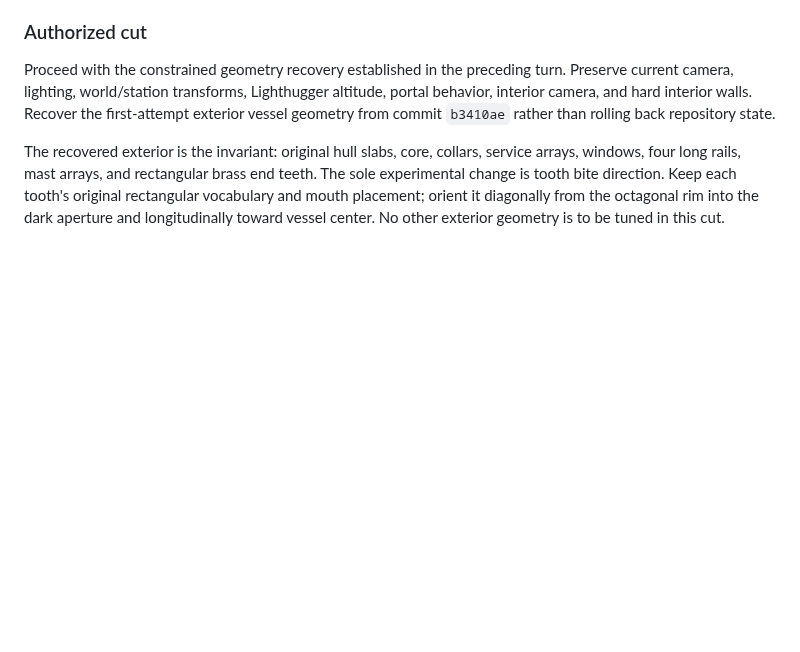
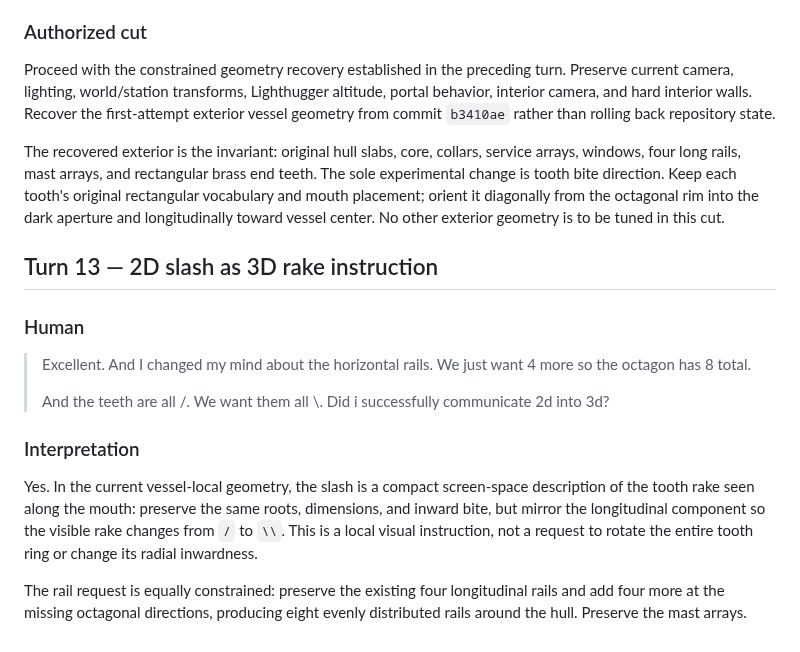
Before and after one commit to bonoj/Crucible, a Markdown page: research/SYNTAX_REROLL_EXPEDITION.md, the part around the change. Drawn GitHub-style; blank space fills up the shorter version.

Commit message:
Record slash-to-rake and eight-rail instruction

```diff
--- a/research/SYNTAX_REROLL_EXPEDITION.md
+++ b/research/SYNTAX_REROLL_EXPEDITION.md
@@ -708,3 +708,18 @@ Correct the implementation rather than continuing to tune the mistaken interpret
 Proceed with the constrained geometry recovery established in the preceding turn. Preserve current camera, lighting, world/station transforms, Lighthugger altitude, portal behavior, interior camera, and hard interior walls. Recover the first-attempt exterior vessel geometry from commit `b3410ae` rather than rolling back repository state.
 
 The recovered exterior is the invariant: original hull slabs, core, collars, service arrays, windows, four long rails, mast arrays, and rectangular brass end teeth. The sole experimental change is tooth bite direction. Keep each tooth's original rectangular vocabulary and mouth placement; orient it diagonally from the octagonal rim into the dark aperture and longitudinally toward vessel center. No other exterior geometry is to be tuned in this cut.
+
+
+## Turn 13 — 2D slash as 3D rake instruction
+
+### Human
+
+> Excellent. And I changed my mind about the horizontal rails. We just want 4 more so the octagon has 8 total.
+>
+> And the teeth are all /. We want them all \\. Did i successfully communicate 2d into 3d?
+
+### Interpretation
+
+Yes. In the current vessel-local geometry, the slash is a compact screen-space description of the tooth rake seen along the mouth: preserve the same roots, dimensions, and inward bite, but mirror the longitudinal component so the visible rake changes from `/` to `\\`. This is a local visual instruction, not a request to rotate the entire tooth ring or change its radial inwardness.
+
+The rail request is equally constrained: preserve the existing four longitudinal rails and add four more at the missing octagonal directions, producing eight evenly distributed rails around the hull. Preserve the mast arrays.
```
